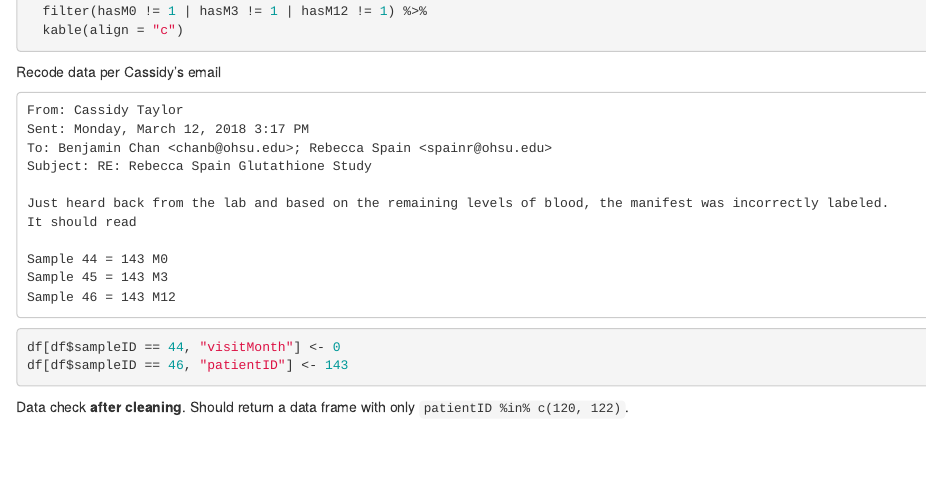
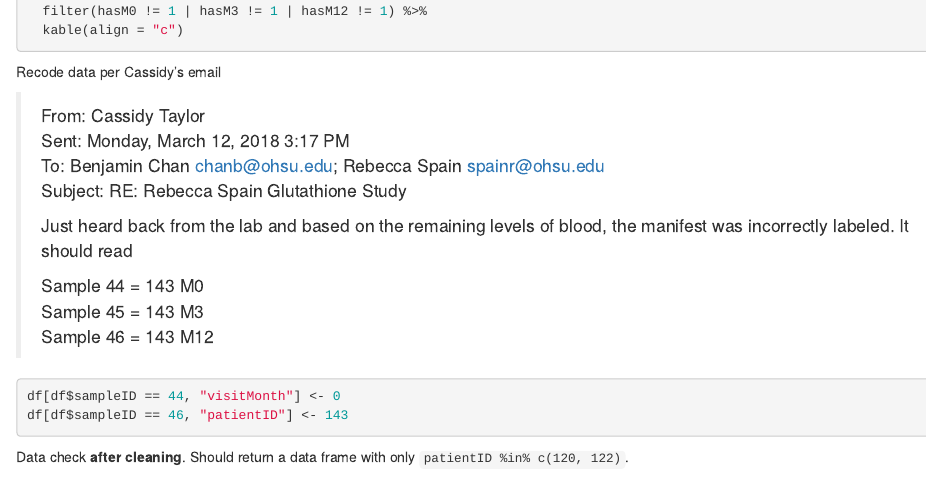
Before and after one commit to benjamin-chan/SpainGlutathioneRatio, an R Markdown document (scripts/importData.Rmd): the page in a window 1100 px wide, from 1910 px down. Rendered offline with R 4.5, knitr and Pandoc, with nearby package versions; the code chunks are not run, so their results and figures are left out.

Commit message:
Format RMarkdown

````diff
--- a/scripts/importData.Rmd
+++ b/scripts/importData.Rmd
@@ -112,19 +112,17 @@ df %>%
 
 Recode data per Cassidy's email
 
-```
-From: Cassidy Taylor
-Sent: Monday, March 12, 2018 3:17 PM
-To: Benjamin Chan <chanb@ohsu.edu>; Rebecca Spain <spainr@ohsu.edu>
-Subject: RE: Rebecca Spain Glutathione Study
-
-Just heard back from the lab and based on the remaining levels of blood, the manifest was incorrectly labeled.
-It should read
-
-Sample 44 = 143 M0
-Sample 45 = 143 M3
-Sample 46 = 143 M12
-```
+> From: Cassidy Taylor
+> Sent: Monday, March 12, 2018 3:17 PM
+> To: Benjamin Chan <chanb@ohsu.edu>; Rebecca Spain <spainr@ohsu.edu>
+> Subject: RE: Rebecca Spain Glutathione Study
+>
+> Just heard back from the lab and based on the remaining levels of blood, the
+> manifest was incorrectly labeled. It should read
+>
+> Sample 44 = 143 M0
+> Sample 45 = 143 M3
+> Sample 46 = 143 M12
 
 ```{r}
 df[df$sampleID == 44, "visitMonth"] <- 0
````
